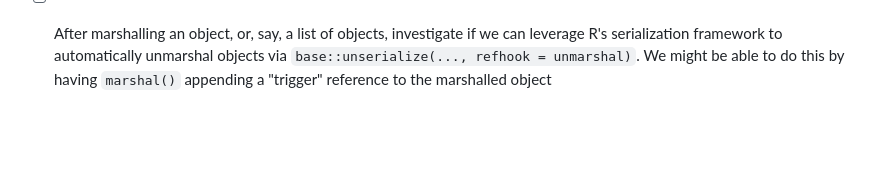
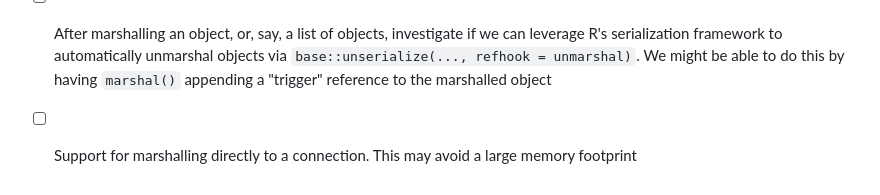
Before and after one commit to futureverse/marshal, a Markdown page: OVERVIEW.md, the part around the change. GitHub-like rendering; blank space fills up the shorter version.

```diff
--- a/OVERVIEW.md
+++ b/OVERVIEW.md
@@ -55,3 +55,5 @@ When `marshal()` and `unmarshal()` methods have been implemented for some of the
   * [ ] Implement efficient, recursive `marshal()` for sets such as lists and environments
 
   * [ ] After marshalling an object, or, say, a list of objects, investigate if we can leverage R's serialization framework to automatically unmarshal objects via `base::unserialize(..., refhook = unmarshal)`.  We might be able to do this by having `marshal()` appending a "trigger" reference to the marshalled object
+
+  * [ ] Support for marshalling directly to a connection. This may avoid a large memory footprint
```
Also changed, not shown: README.md (+3 -2 lines).
